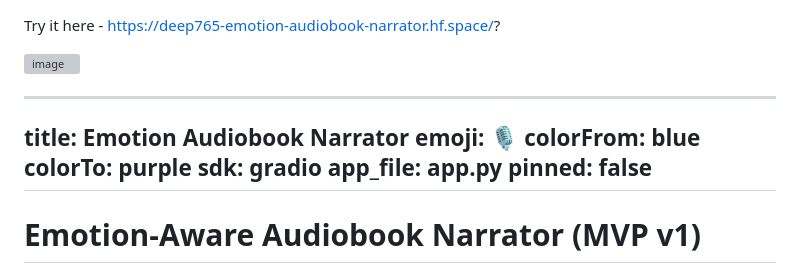
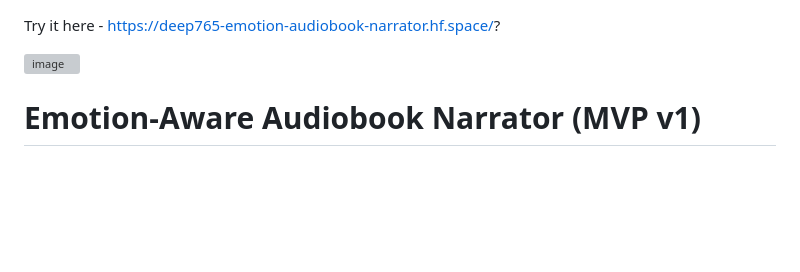
Before and after one commit to pradeeppc/emotion-audiobook-narrator, a Markdown page: README.md, the part around the change. Drawn GitHub-style; blank space fills up the shorter version; grey boxes are pictures that could not be loaded.

```diff
--- a/README.md
+++ b/README.md
@@ -3,15 +3,6 @@ Try it here - https://deep765-emotion-audiobook-narrator.hf.space/?
 <img width="1914" height="878" alt="image" src="https://github.com/user-attachments/assets/fef449bf-db9e-4179-820a-7efa3837db24" />
 
 
----
-title: Emotion Audiobook Narrator
-emoji: 🎙️
-colorFrom: blue
-colorTo: purple
-sdk: gradio
-app_file: app.py
-pinned: false
----
 
 # Emotion-Aware Audiobook Narrator (MVP v1)
 
```
